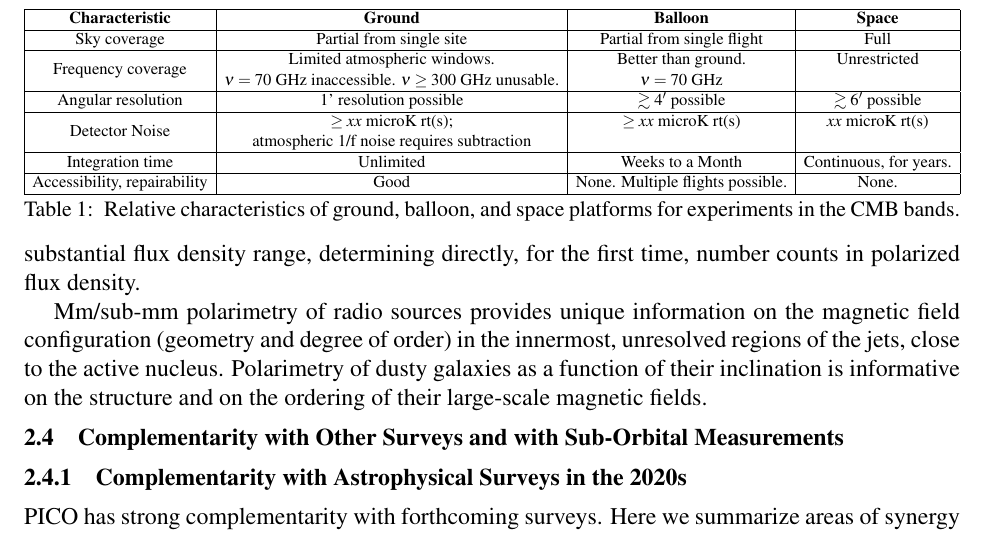
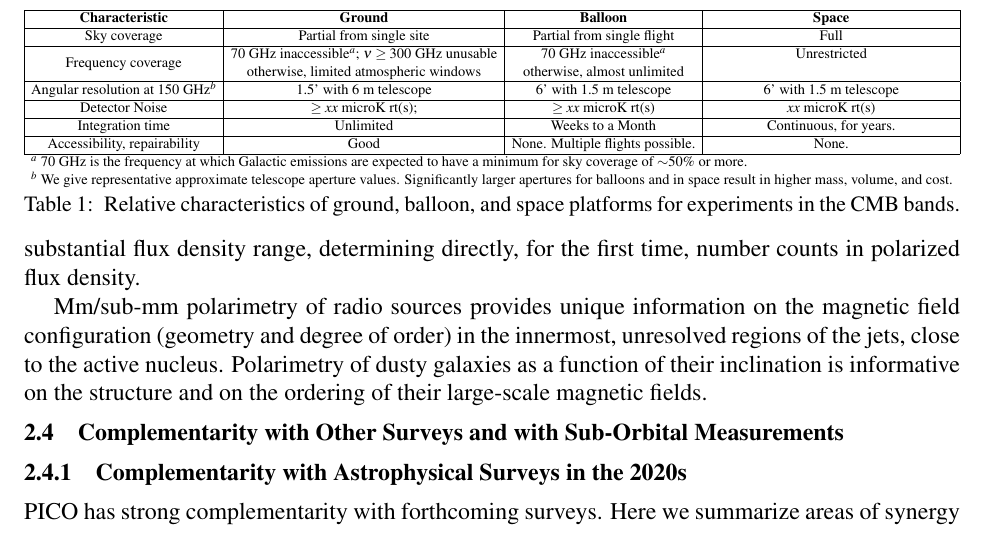
Before and after one commit to CMB-Probe/PICOReport, a LaTeX document (PICOReport.tex, which reads complementarity.tex): part of page 23 of 50, cut so that both start at the same text. Compiled offline with pdfLaTeX.

Commit message:
complementarity

```diff
--- a/complementarity.tex
+++ b/complementarity.tex
@@ -31,14 +31,17 @@ While such a measurement would ultimately be limited by limitations of the LSST
 \hline
 \bf{Characteristic} & {\bf Ground} & {\bf Balloon} & {\bf Space}  \\ \hline
 Sky coverage & Partial from single site & Partial from single flight & Full \\ \hline
-\multirow{2}{*}{Frequency coverage} & Limited atmospheric windows.  & Better than ground.  &  Unrestricted \\
-                                     & $\nu=70$~GHz inaccessible. $\nu \ge 300$~GHz unusable. & $\nu=70$~GHz & \\ \hline
-      Angular resolution  & 1' resolution possible & $\gtrsim 4'$ possible & $\gtrsim 6'$ possible \\ \hline
-\multirow{2}{*}{Detector Noise} & $\ge xx$ microK rt(s);  & $\ge xx$ microK rt(s)  &  $ xx$ microK rt(s) \\
-                                     & atmospheric 1/f noise requires subtraction &  & \\ \hline
-Integration time  & Unlimited & Weeks to a Month & Continuous, for years.\\ \hline
-Accessibility, repairability & Good & None.  Multiple flights possible.& None.\\
+\multirow{2}{*}{Frequency coverage} & 70~GHz inaccessible$^{a}$; $\nu \ge 300$~GHz unusable   & 70~GHz inaccessible$^{a}$  &  Unrestricted \\
+                                                           & otherwise, limited atmospheric windows                                & otherwise, almost unlimited & \\ \hline
+  Angular resolution at 150~GHz$^{b}$  & 1.5' with 6~m telescope & 6' with 1.5~m telescope & 6' with 1.5~m telescope \\ \hline
+   Detector Noise                                    & $\ge xx$ microK rt(s);  & $\ge xx$ microK rt(s)  &  $ xx$ microK rt(s) \\  \hline
+%\multirow{2}{*}{Detector Noise}          & $\ge xx$ microK rt(s);  & $\ge xx$ microK rt(s)  &  $ xx$ microK rt(s) \\  \hline
+%                                                           & atmospheric 1/f noise requires subtraction &  & \\ \hline
+Integration time                                   & Unlimited & Weeks to a Month & Continuous, for years.\\ \hline
+Accessibility, repairability                    & Good & None.  Multiple flights possible.& None.\\
 \hline
+\multicolumn{4}{l}{$^{a}$ 70~GHz is the frequency at which Galactic emissions are expected to have a minimum for sky coverage of $\sim$50\% or more. } \\
+\multicolumn{4}{l}{$^{b}$ We give representative approximate telescope aperture values. Significantly larger apertures for balloons and in space result in higher mass, volume, and cost.  }
 \end{tabular}
 \end{adjustbox}
 \vspace{-0.13in}
```
Also changed, not shown: 1 other file.
